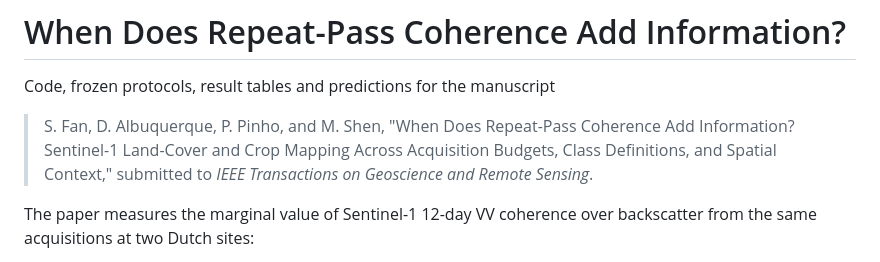
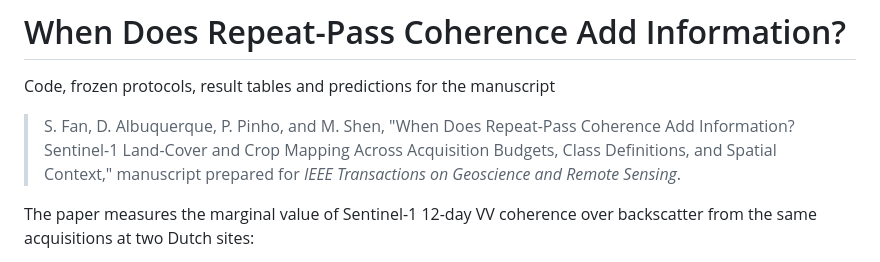
Before and after one commit to ShijiFan/res1, a Markdown page: README.md, the part around the change. Rendered like a GitHub page.

```diff
--- a/README.md
+++ b/README.md
@@ -4,7 +4,7 @@ Code, frozen protocols, result tables and predictions for the manuscript
 
 > S. Fan, D. Albuquerque, P. Pinho, and M. Shen, "When Does Repeat-Pass Coherence Add Information?
 > Sentinel-1 Land-Cover and Crop Mapping Across Acquisition Budgets, Class Definitions, and Spatial
-> Context," submitted to *IEEE Transactions on Geoscience and Remote Sensing*.
+> Context," manuscript prepared for *IEEE Transactions on Geoscience and Remote Sensing*.
 
 The paper measures the marginal value of Sentinel-1 12-day VV coherence over backscatter from the same
 acquisitions at two Dutch sites:
```
Also changed, not shown: legacy_v1_A0/README.md (+1 -2 lines).
